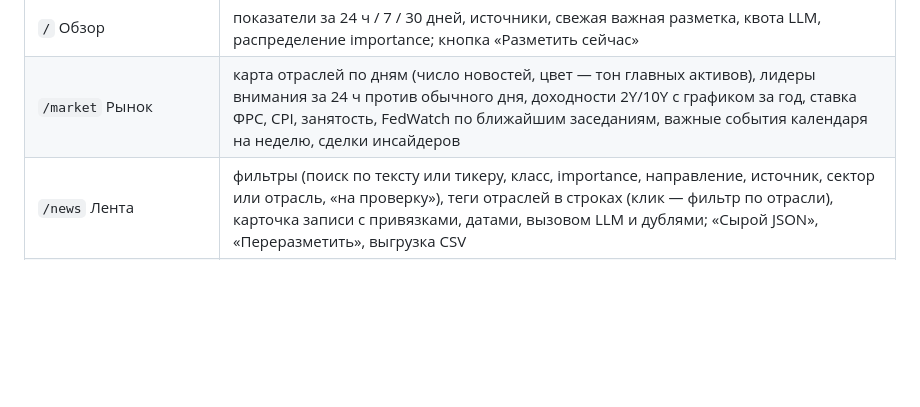
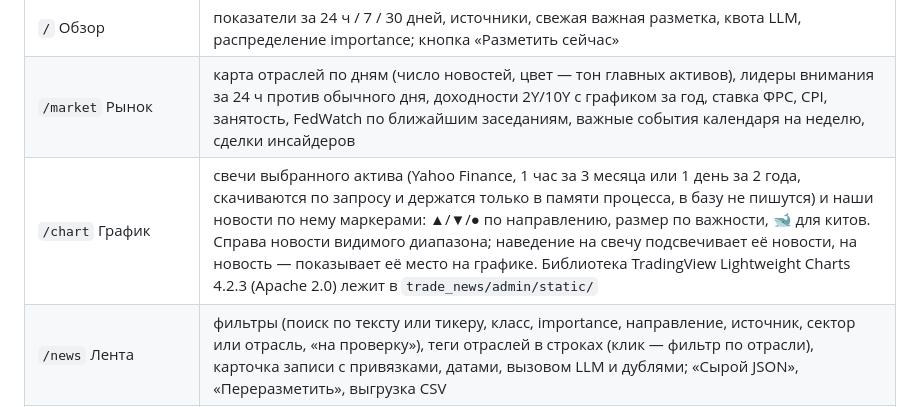
Before and after one commit to zotochev/trade-news, a Markdown page: README.md, the part around the change. Rendered like a GitHub page; blank space fills up the shorter version.

Commit message:
README, TODO: chart page, stage 5 remainder
Co-Authored-By: Claude Opus 5.5 <noreply@anthropic.com>

```diff
--- a/README.md
+++ b/README.md
@@ -221,6 +221,7 @@ S — продажа. Гранты, исполнение опционов, уд
 |---|---|
 | `/` Обзор | показатели за 24 ч / 7 / 30 дней, источники, свежая важная разметка, квота LLM, распределение importance; кнопка «Разметить сейчас» |
 | `/market` Рынок | карта отраслей по дням (число новостей, цвет — тон главных активов), лидеры внимания за 24 ч против обычного дня, доходности 2Y/10Y с графиком за год, ставка ФРС, CPI, занятость, FedWatch по ближайшим заседаниям, важные события календаря на неделю, сделки инсайдеров |
+| `/chart` График | свечи выбранного актива (Yahoo Finance, 1 час за 3 месяца или 1 день за 2 года, скачиваются по запросу и держатся только в памяти процесса, в базу не пишутся) и наши новости по нему маркерами: ▲/▼/● по направлению, размер по важности, 🐋 для китов. Справа новости видимого диапазона; наведение на свечу подсвечивает её новости, на новость — показывает её место на графике. Библиотека TradingView Lightweight Charts 4.2.3 (Apache 2.0) лежит в `trade_news/admin/static/` |
 | `/news` Лента | фильтры (поиск по тексту или тикеру, класс, importance, направление, источник, сектор или отрасль, «на проверку»), теги отраслей в строках (клик — фильтр по отрасли), карточка записи с привязками, датами, вызовом LLM и дублями; «Сырой JSON», «Переразметить», выгрузка CSV |
 | `/llm` LLM и расход | токены по дням, расход на одну новость, модели против лимитов, 429 и ошибки, последние вызовы |
 | `/assets` Нераспознанные активы | очередь; привязать к существующему активу (с сохранением алиаса), завести новый или игнорировать |
```
Also changed, not shown: TODO.md (+6 -5 lines).
